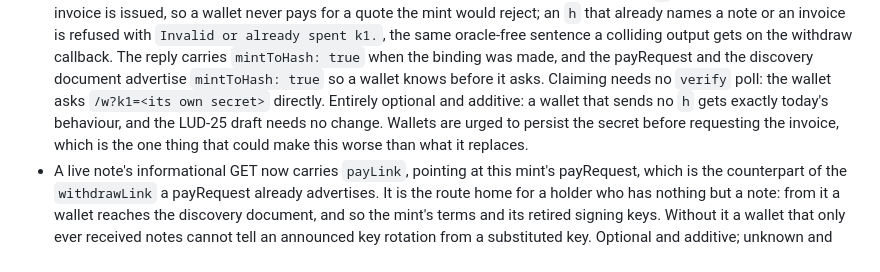
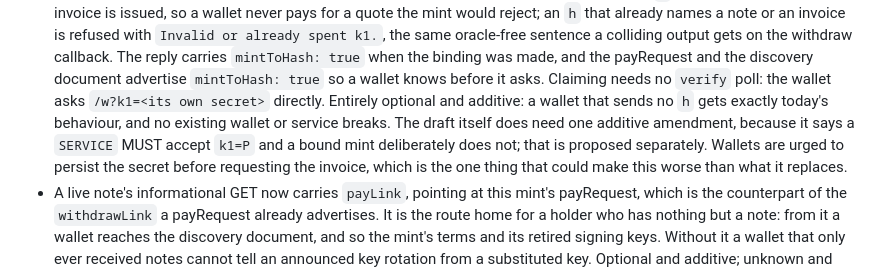
Before and after one commit to forgesworn/moneyer, a Markdown page: CHANGELOG.md, the part around the change. GitHub-like rendering.

Commit message:
docs: say plainly that mint-to-hash needs a draft amendment (#30)

```diff
--- a/CHANGELOG.md
+++ b/CHANGELOG.md
@@ -47,8 +47,10 @@ additive on the wire apart from the node-capacity rename below.
   and the discovery document advertise `mintToHash: true` so a wallet
   knows before it asks. Claiming needs no `verify` poll: the wallet asks
   `/w?k1=<its own secret>` directly. Entirely optional and additive: a
-  wallet that sends no `h` gets exactly today's behaviour, and the LUD-25
-  draft needs no change. Wallets are urged to persist the secret before
+  wallet that sends no `h` gets exactly today's behaviour, and no existing
+  wallet or service breaks. The draft itself does need one additive
+  amendment, because it says a `SERVICE` MUST accept `k1=P` and a bound
+  mint deliberately does not; that is proposed separately. Wallets are urged to persist the secret before
   requesting the invoice, which is the one thing that could make this
   worse than what it replaces.
 - A live note's informational GET now carries `payLink`, pointing at this
```
